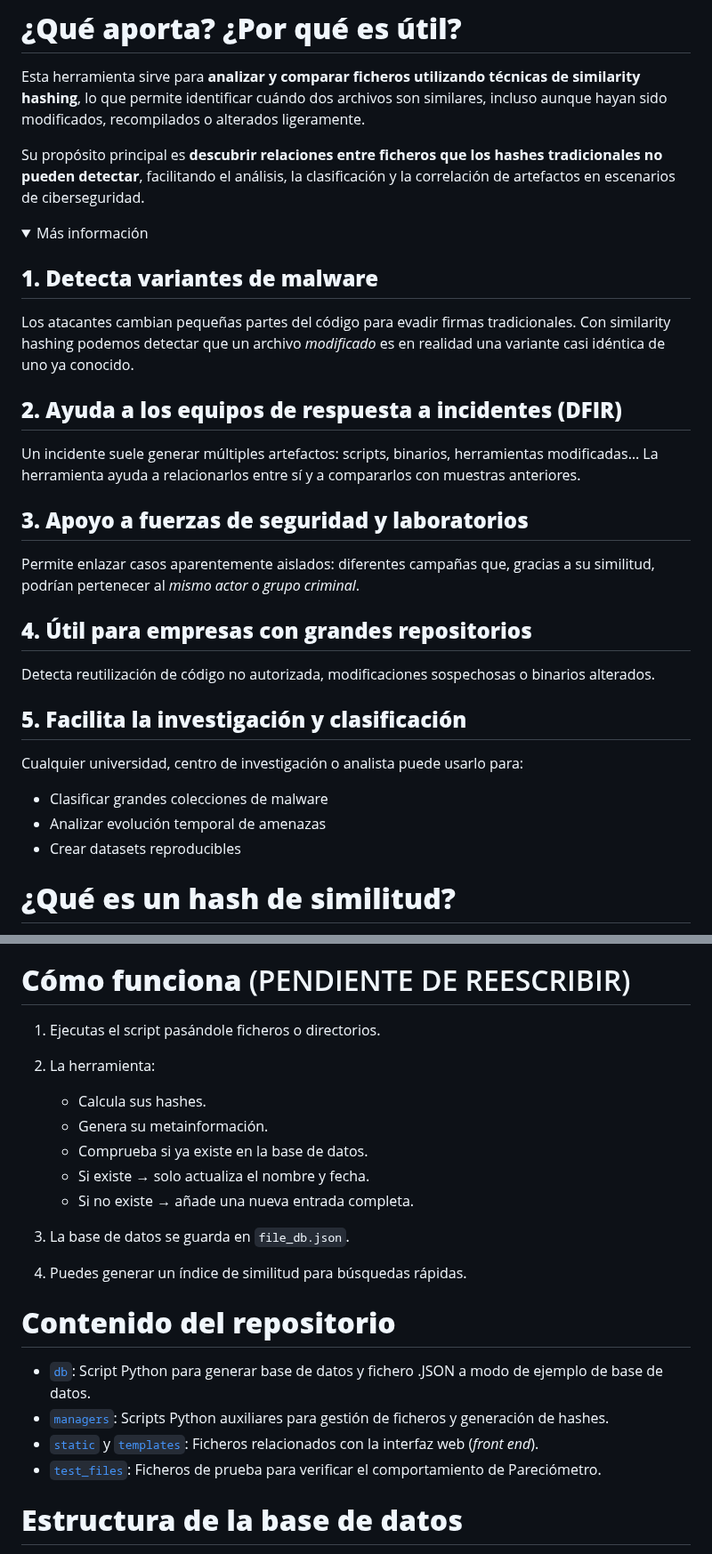
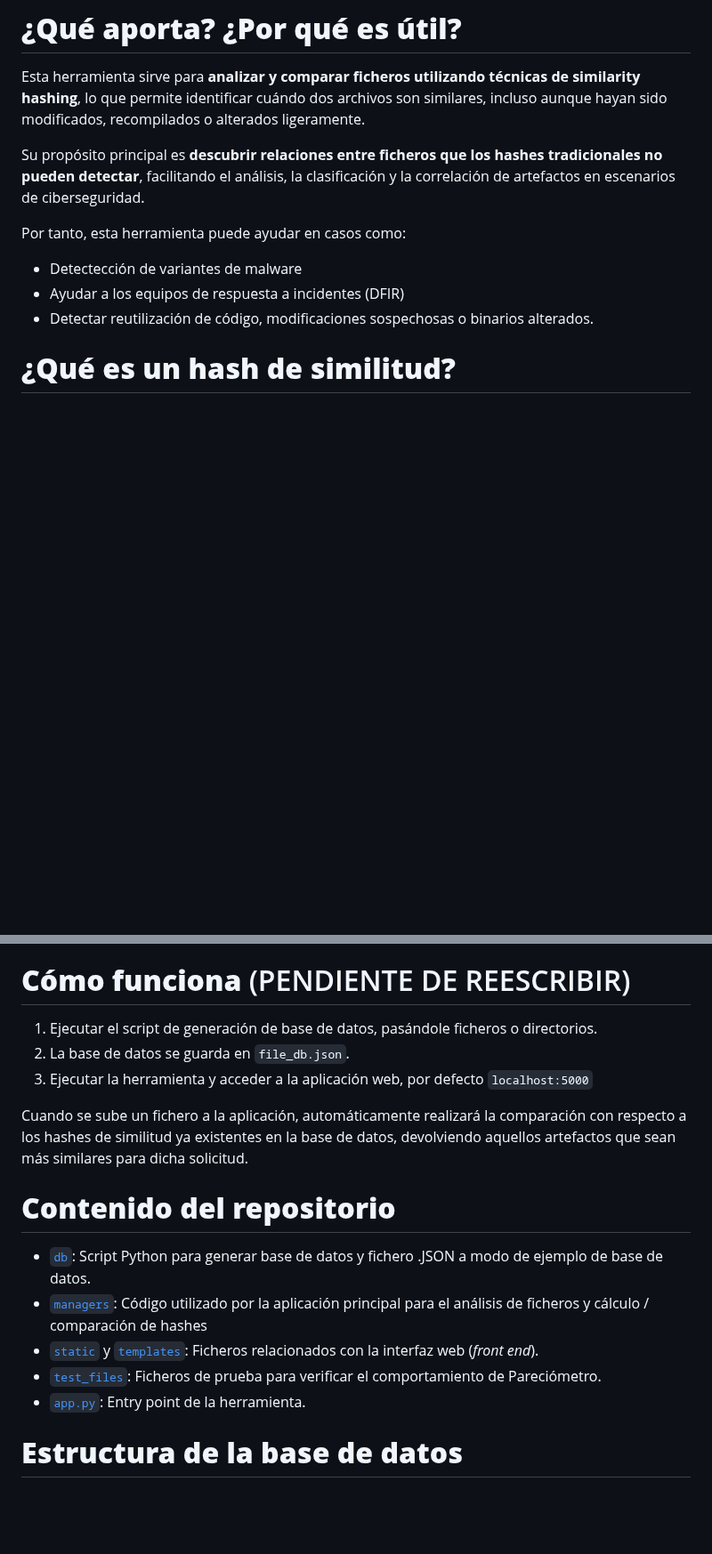
Before and after one commit to Str1ien/parecidometro, a Markdown page: README.md, 2 parts joined by grey strips. Shown at 89% size. Rendered like a GitHub page; folded sections open; blank space fills up the shorter version.

```diff
--- a/README.md
+++ b/README.md
@@ -32,38 +31,10 @@ Esta herramienta sirve para **analizar y comparar ficheros utilizando técnicas
 
 Su propósito principal es **descubrir relaciones entre ficheros que los hashes tradicionales no pueden detectar**, facilitando el análisis, la clasificación y la correlación de artefactos en escenarios de ciberseguridad.
 
-<details>
-  <summary>Más información</summary>
-
-## **1. Detecta variantes de malware**
-
-Los atacantes cambian pequeñas partes del código para evadir firmas tradicionales.
-Con similarity hashing podemos detectar que un archivo *modificado* es en realidad una variante casi idéntica de uno ya conocido.
-
-## **2. Ayuda a los equipos de respuesta a incidentes (DFIR)**
-
-Un incidente suele generar múltiples artefactos: scripts, binarios, herramientas modificadas…
-La herramienta ayuda a relacionarlos entre sí y a compararlos con muestras anteriores.
-
-## **3. Apoyo a fuerzas de seguridad y laboratorios**
-
-Permite enlazar casos aparentemente aislados:
-diferentes campañas que, gracias a su similitud, podrían pertenecer al *mismo actor o grupo criminal*.
-
-## **4. Útil para empresas con grandes repositorios**
-
-Detecta reutilización de código no autorizada, modificaciones sospechosas o binarios alterados.
-
-## **5. Facilita la investigación y clasificación**
-
-Cualquier universidad, centro de investigación o analista puede usarlo para:
-
-* Clasificar grandes colecciones de malware
-* Analizar evolución temporal de amenazas
-* Crear datasets reproducibles
-
-</details>
-
+Por tanto, esta herramienta puede ayudar en casos como:
+ * Detectección de variantes de malware
+ * Ayudar a los equipos de respuesta a incidentes (DFIR)
+ * Detectar reutilización de código, modificaciones sospechosas o binarios alterados.
 
 # **¿Qué es un hash de similitud?**
 
@@ -136,22 +105,18 @@ Este comando procesa todos los ficheros del directorio `test_files` y genera un
 
 # **Cómo funciona** (PENDIENTE DE REESCRIBIR)
 
-1. Ejecutas el script pasándole ficheros o directorios.
-2. La herramienta:
+1. Ejecutar el script de generación de base de datos, pasándole ficheros o directorios.
+2. La base de datos se guarda en `file_db.json`.
+3. Ejecutar la herramienta y acceder a la aplicación web, por defecto `localhost:5000`
 
-   * Calcula sus hashes.
-   * Genera su metainformación.
-   * Comprueba si ya existe en la base de datos.
-   * Si existe → solo actualiza el nombre y fecha.
-   * Si no existe → añade una nueva entrada completa.
-3. La base de datos se guarda en `file_db.json`.
-4. Puedes generar un índice de similitud para búsquedas rápidas.
+Cuando se sube un fichero a la aplicación, automáticamente realizará la comparación con respecto a los hashes de similitud ya existentes en la base de datos, devolviendo aquellos artefactos que sean más similares para dicha solicitud.
 
 # **Contenido del repositorio**
 - [`db`](./db): Script Python para generar base de datos y fichero .JSON a modo de ejemplo de base de datos.
-- [`managers`](./managers): Scripts Python auxiliares para gestión de ficheros y generación de hashes.
+- [`managers`](./managers): Código utilizado por la aplicación principal para el análisis de ficheros y cálculo / comparación de hashes
 - [`static`](./static) y [`templates`](./templates): Ficheros relacionados con la interfaz web (*front end*).
 - [`test_files`](./test_files): Ficheros de prueba para verificar el comportamiento de Pareciómetro.
+- [`app.py`](./appy.py): Entry point de la herramienta.
 
 # **Estructura de la base de datos**
 
```
Also changed, not shown: other parts of README.md (+9 -12 lines).
